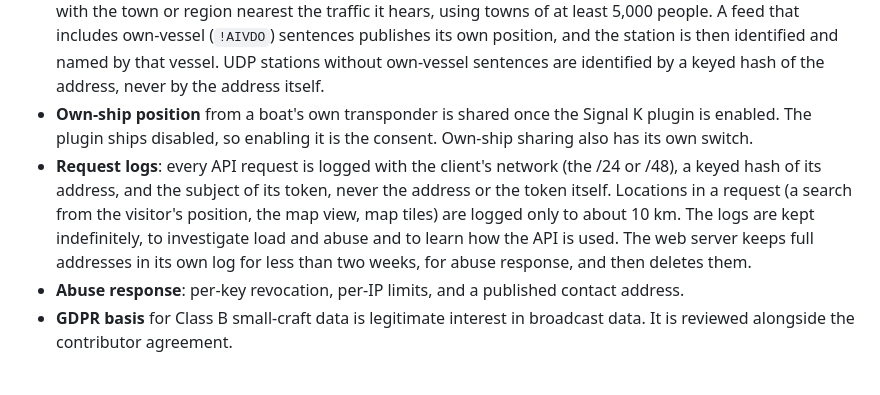
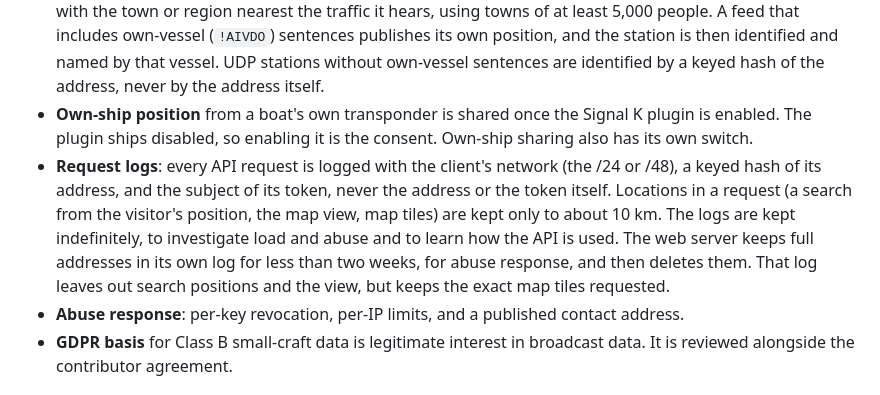
Before and after one commit to openwatersio/aiscast, a Markdown page: docs/policy.md, the part around the change. Drawn GitHub-style.

Commit message:
docs: say the web server's short log keeps exact map tiles

```diff
--- a/docs/policy.md
+++ b/docs/policy.md
@@ -54,7 +54,7 @@ The agreement guards against the failure mode of the ADS-B Exchange sale and the
 - **Retention**: receptions from open-licensed sources are kept indefinitely. Volunteer-contributed receptions are kept per the contributor agreement. A deletion procedure removes opt-out vessels from history.
 - **Station locations**: never asked for, and derived locations are shown only coarse. Each station is labeled with the town or region nearest the traffic it hears, using towns of at least 5,000 people. A feed that includes own-vessel (`!AIVDO`) sentences publishes its own position, and the station is then identified and named by that vessel. UDP stations without own-vessel sentences are identified by a keyed hash of the address, never by the address itself.
 - **Own-ship position** from a boat's own transponder is shared once the Signal K plugin is enabled. The plugin ships disabled, so enabling it is the consent. Own-ship sharing also has its own switch.
-- **Request logs**: every API request is logged with the client's network (the /24 or /48), a keyed hash of its address, and the subject of its token, never the address or the token itself. Locations in a request (a search from the visitor's position, the map view, map tiles) are logged only to about 10 km. The logs are kept indefinitely, to investigate load and abuse and to learn how the API is used. The web server keeps full addresses in its own log for less than two weeks, for abuse response, and then deletes them.
+- **Request logs**: every API request is logged with the client's network (the /24 or /48), a keyed hash of its address, and the subject of its token, never the address or the token itself. Locations in a request (a search from the visitor's position, the map view, map tiles) are kept only to about 10 km. The logs are kept indefinitely, to investigate load and abuse and to learn how the API is used. The web server keeps full addresses in its own log for less than two weeks, for abuse response, and then deletes them. That log leaves out search positions and the view, but keeps the exact map tiles requested.
 - **Abuse response**: per-key revocation, per-IP limits, and a published contact address.
 - **GDPR basis** for Class B small-craft data is legitimate interest in broadcast data. It is reviewed alongside the contributor agreement.
 
```
